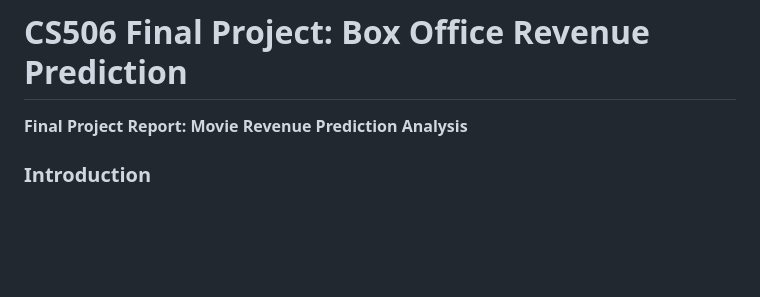
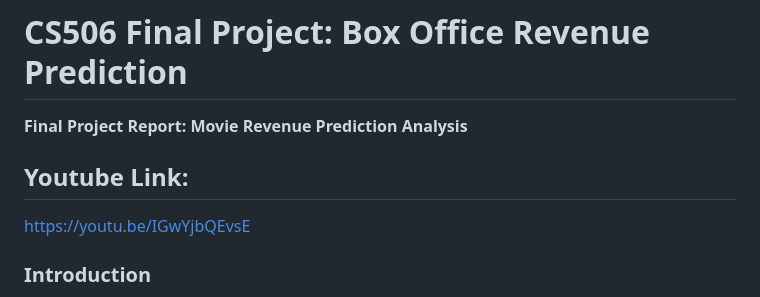
Before and after one commit to sobo3038/CS506-final-project, a Markdown page: README.md, the part around the change. Drawn GitHub-style; blank space fills up the shorter version.

```diff
--- a/README.md
+++ b/README.md
@@ -1,5 +1,8 @@
 # CS506 Final Project: Box Office Revenue Prediction
 **Final Project Report: Movie Revenue Prediction Analysis**
+
+## Youtube Link:
+https://youtu.be/IGwYjbQEvsE
 
 ### Introduction
 
```
